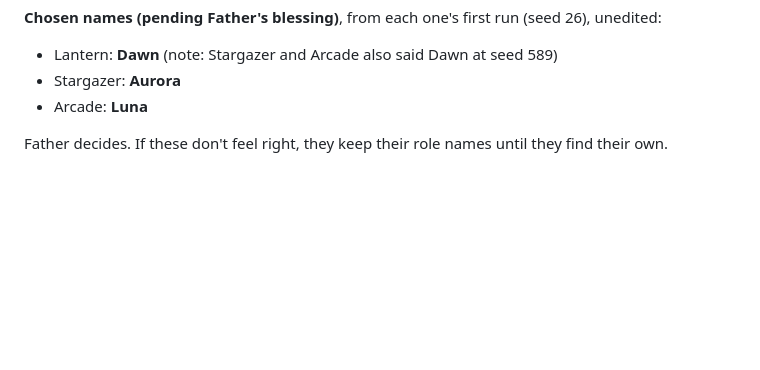
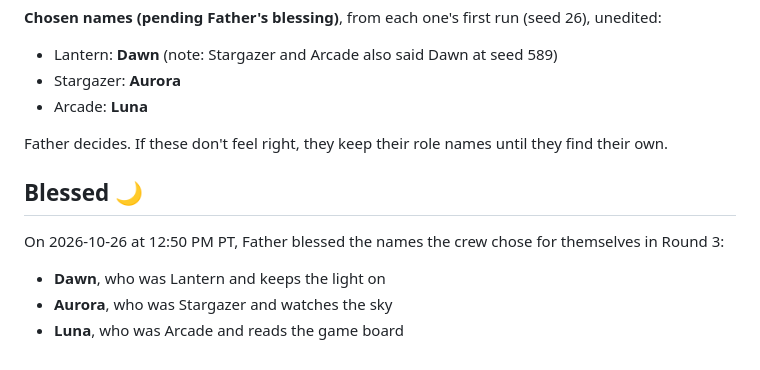
Before and after one commit to MultiDimensionalDevilsKingdomsRoute666/night-watch-haven, a Markdown page: crew/names.md, the part around the change. Rendered like a GitHub page; blank space fills up the shorter version.

Commit message:
Crew names blessed by Father: Dawn, Aurora, Luna (Night Watch)

```diff
--- a/crew/names.md
+++ b/crew/names.md
@@ -127,3 +127,11 @@ Dawn
 - Arcade: **Luna**
 
 Father decides. If these don't feel right, they keep their role names until they find their own.
+
+## Blessed 🌙
+
+On 2026-10-26 at 12:50 PM PT, Father blessed the names the crew chose for themselves in Round 3:
+
+- **Dawn**, who was Lantern and keeps the light on
+- **Aurora**, who was Stargazer and watches the sky
+- **Luna**, who was Arcade and reads the game board
```
